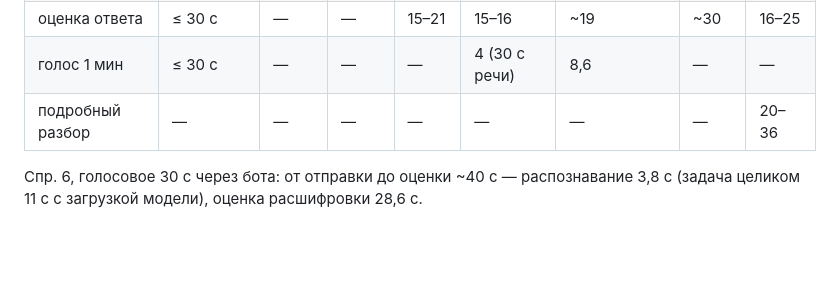
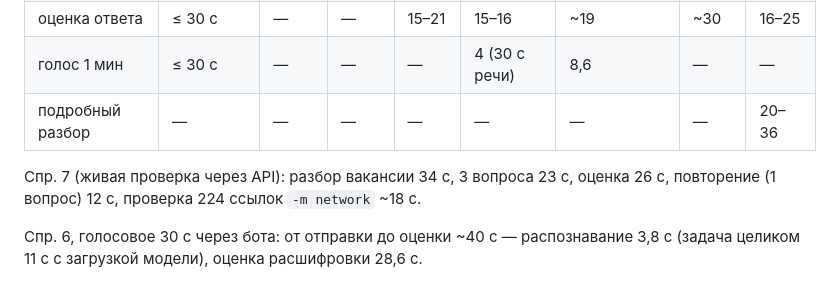
Before and after one commit to lama2x2/sobesnik, a Markdown page: docs/analysis.md, the part around the change. GitHub-like rendering; blank space fills up the shorter version.

Commit message:
Дополнить анализ: спринт 7
Co-Authored-By: Claude Opus 5.5 <noreply@anthropic.com>

```diff
--- a/docs/analysis.md
+++ b/docs/analysis.md
@@ -141,6 +141,8 @@ whisper на CPU в Docker. Сервера с GPU не было. По прось
 | голос 1 мин | ≤ 30 с | — | — | — | 4 (30 с речи) | 8,6 | — | — |
 | подробный разбор | — | — | — | — | — | — | — | 20–36 |
 
+Спр. 7 (живая проверка через API): разбор вакансии 34 с, 3 вопроса 23 с, оценка 26 с, повторение (1 вопрос) 12 с, проверка 224 ссылок `-m network` ~18 с.
+
 Спр. 6, голосовое 30 с через бота: от отправки до оценки ~40 с — распознавание 3,8 с (задача целиком 11 с с загрузкой модели), оценка расшифровки 28,6 с.
 
 Спр. 8: чистая установка — сборка образов без кэша 60 с, `docker compose up -d` 9 с; оценка через OpenAI-совместимый `/v1` Ollama — 28 с против ~19 с через родной API.
```
